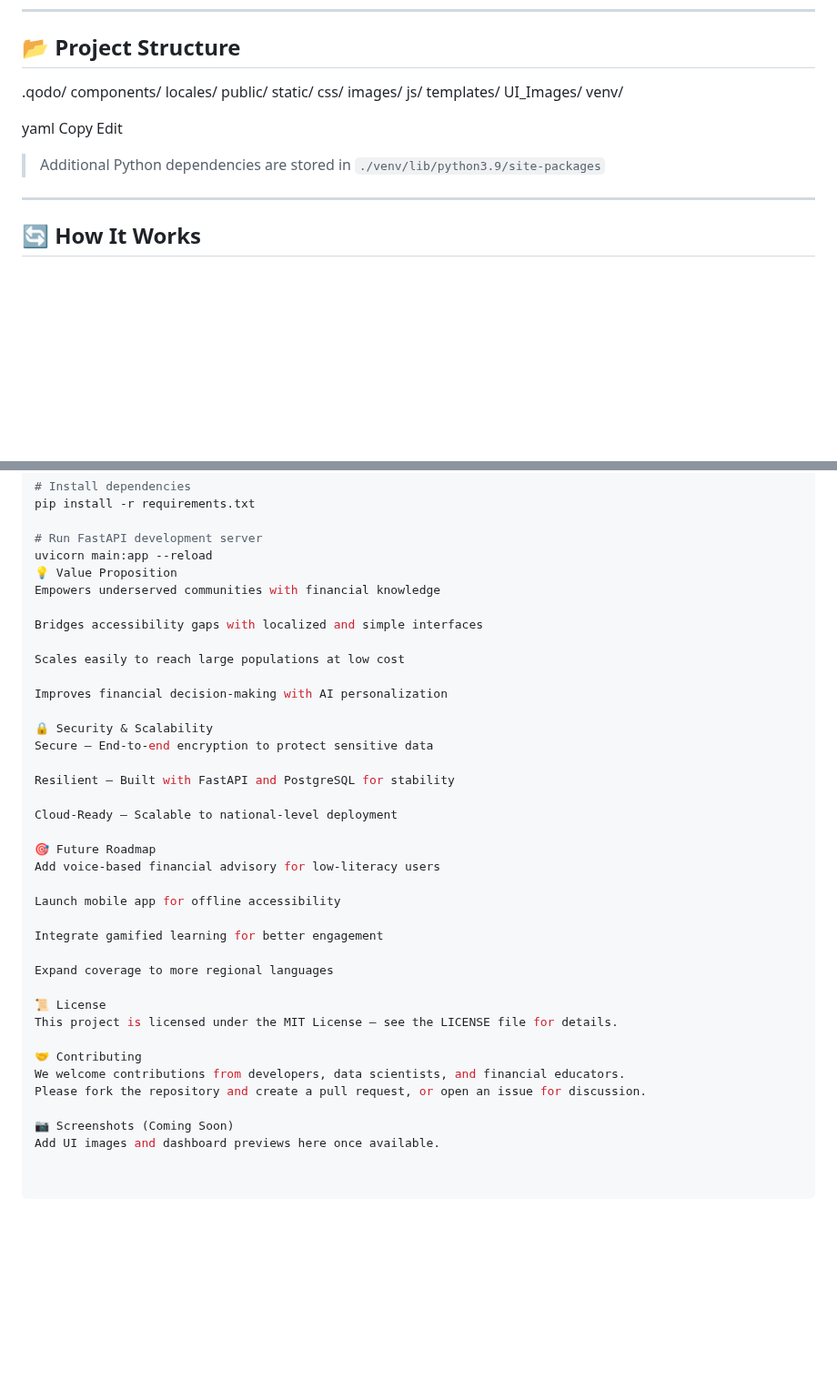
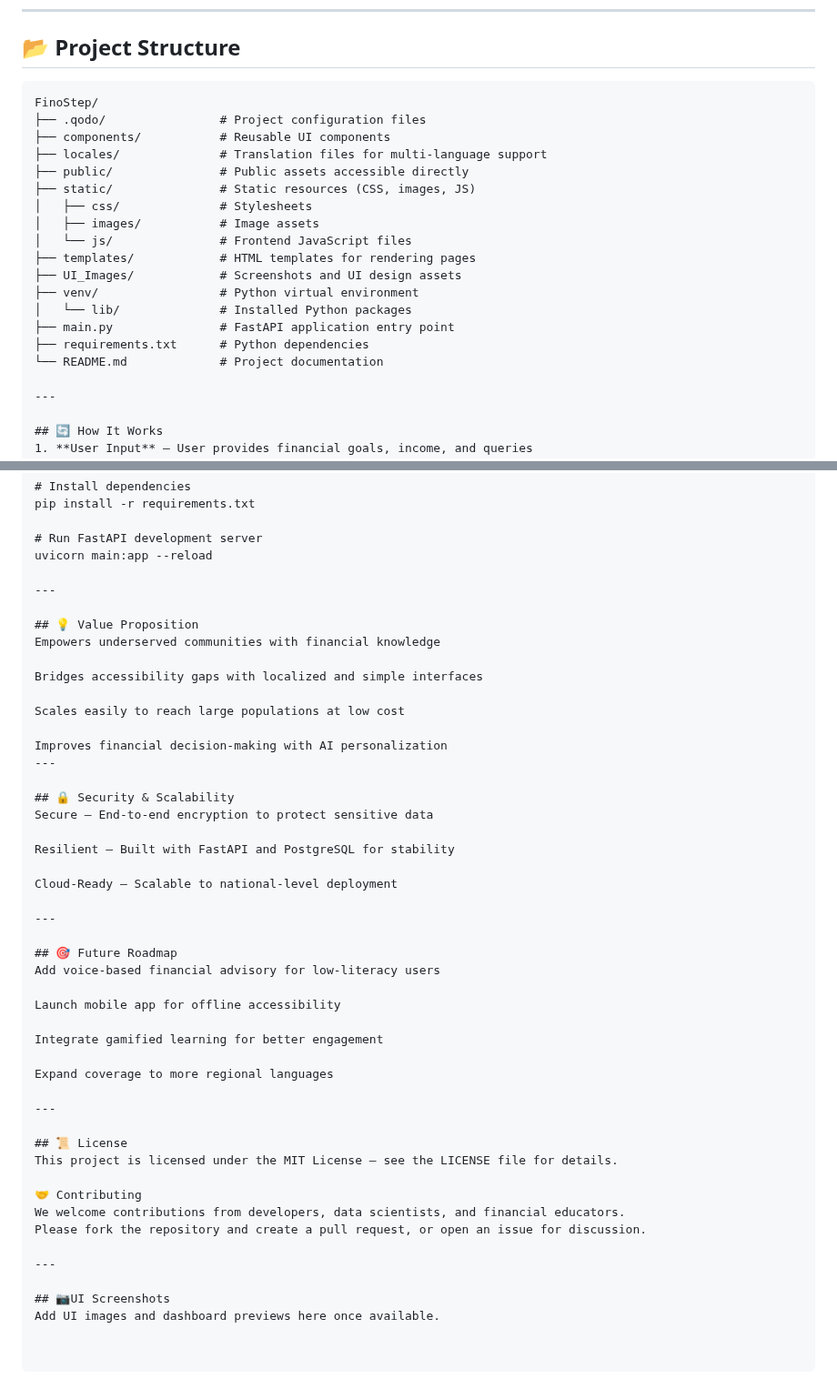
Before and after one commit to Dhrubo04/FinoStep, a Markdown page: README.md, 2 parts joined by grey strips. Shown at 91% size. Drawn GitHub-style; blank space fills up the shorter version.

````diff
--- a/README.md
+++ b/README.md
@@ -52,22 +52,23 @@ FinoStep bridges this gap by:
 ---
 
 ## 📂 Project Structure
-.qodo/
-components/
-locales/
-public/
-static/
-css/
-images/
-js/
-templates/
-UI_Images/
-venv/
-
-yaml
-Copy
-Edit
-> Additional Python dependencies are stored in `./venv/lib/python3.9/site-packages`
+```plaintext
+FinoStep/
+├── .qodo/                # Project configuration files
+├── components/           # Reusable UI components
+├── locales/              # Translation files for multi-language support
+├── public/               # Public assets accessible directly
+├── static/               # Static resources (CSS, images, JS)
+│   ├── css/              # Stylesheets
+│   ├── images/           # Image assets
+│   └── js/               # Frontend JavaScript files
+├── templates/            # HTML templates for rendering pages
+├── UI_Images/            # Screenshots and UI design assets
+├── venv/                 # Python virtual environment
+│   └── lib/              # Installed Python packages
+├── main.py               # FastAPI application entry point
+├── requirements.txt      # Python dependencies
+└── README.md             # Project documentation
 
 ---
 
@@ -110,7 +111,10 @@ pip install -r requirements.txt
 
 # Run FastAPI development server
 uvicorn main:app --reload
-💡 Value Proposition
+
+---
+
+## 💡 Value Proposition
 Empowers underserved communities with financial knowledge
 
 Bridges accessibility gaps with localized and simple interfaces
@@ -118,15 +122,18 @@ Bridges accessibility gaps with localized and simple interfaces
 Scales easily to reach large populations at low cost
 
 Improves financial decision-making with AI personalization
+---
 
-🔒 Security & Scalability
+## 🔒 Security & Scalability
 Secure – End-to-end encryption to protect sensitive data
 
 Resilient – Built with FastAPI and PostgreSQL for stability
 
 Cloud-Ready – Scalable to national-level deployment
 
-🎯 Future Roadmap
+---
+
+## 🎯 Future Roadmap
 Add voice-based financial advisory for low-literacy users
 
 Launch mobile app for offline accessibility
@@ -135,12 +142,16 @@ Integrate gamified learning for better engagement
 
 Expand coverage to more regional languages
 
-📜 License
+---
+
+## 📜 License
 This project is licensed under the MIT License – see the LICENSE file for details.
 
 🤝 Contributing
 We welcome contributions from developers, data scientists, and financial educators.
 Please fork the repository and create a pull request, or open an issue for discussion.
 
-📷 Screenshots (Coming Soon)
+---
+
+## 📷UI Screenshots
 Add UI images and dashboard previews here once available.
````
